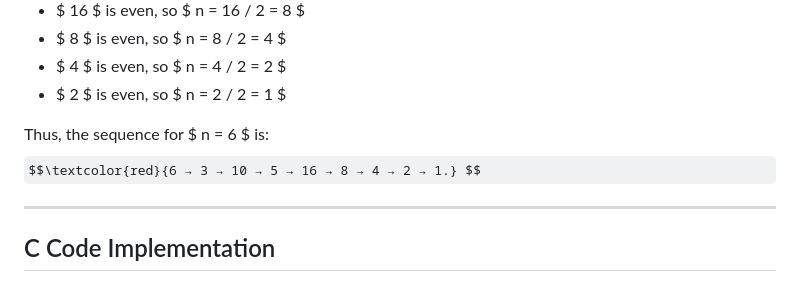
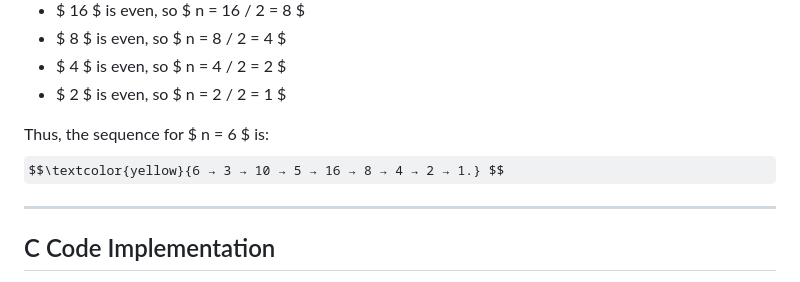
Before and after one commit to RandomWebsites1729/Definition-of-Essential-Supremum, a Markdown page: index.md, the part around the change. Rendered like a GitHub page; some formulas as TeX source.

Commit message:
style: change sequence color in markdown from red to yellow

```diff
--- a/index.md
+++ b/index.md
@@ -29,7 +29,7 @@ Suppose $ n = 6 $:
 - $ 2 $ is even, so $ n = 2 / 2 = 1 $
 
 Thus, the sequence for $ n = 6 $ is:
-$$\textcolor{red}{6 → 3 → 10 → 5 → 16 → 8 → 4 → 2 → 1.} $$
+$$\textcolor{yellow}{6 → 3 → 10 → 5 → 16 → 8 → 4 → 2 → 1.} $$
 
 ---
 
```
